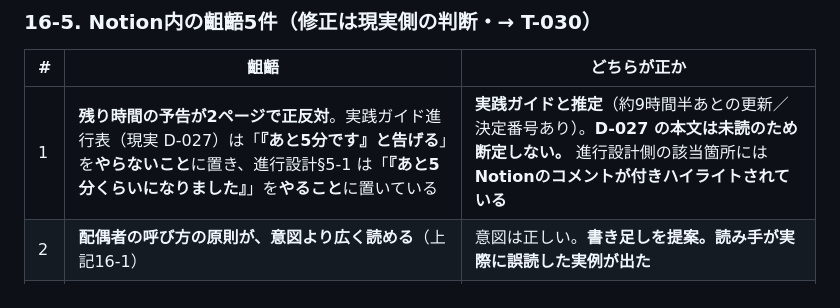
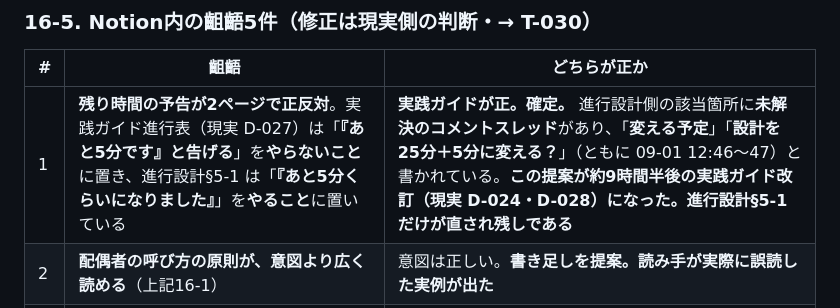
Before and after one commit to hyqooo/ACOVIA_AI_Esimulation, a Markdown page: honmei-v3/01-reality-check.md, the part around the change. Drawn GitHub-style.

```diff
--- a/honmei-v3/01-reality-check.md
+++ b/honmei-v3/01-reality-check.md
@@ -483,7 +483,7 @@ Ver4に向けた相談の中で、**§9の未確認事項が2件解け、新し
 
 | # | 齟齬 | どちらが正か |
 |---|---|---|
-| 1 | **残り時間の予告が2ページで正反対**。実践ガイド進行表（現実 D-027）は「**『あと5分です』と告げる**」を**やらないこと**に置き、進行設計§5-1 は「**『あと5分くらいになりました』**」を**やること**に置いている | **実践ガイドと推定**（約9時間半あとの更新／決定番号あり）。**D-027 の本文は未読のため断定しない。** 進行設計側の該当箇所には**Notionのコメントが付きハイライトされている** |
+| 1 | **残り時間の予告が2ページで正反対**。実践ガイド進行表（現実 D-027）は「**『あと5分です』と告げる**」を**やらないこと**に置き、進行設計§5-1 は「**『あと5分くらいになりました』**」を**やること**に置いている | **実践ガイドが正。確定。** 進行設計側の該当箇所に**未解決のコメントスレッド**があり、「**変える予定**」「**設計を25分＋5分に変える？**」（ともに 09-01 12:46〜47）と書かれている。**この提案が約9時間半後の実践ガイド改訂（現実 D-024・D-028）になった。進行設計§5-1 だけが直され残しである** |
 | 2 | **配偶者の呼び方の原則が、意図より広く読める**（上記16-1） | 意図は正しい。**書き足しを提案。読み手が実際に誤読した実例が出た** |
 | 3 | **時間の目安**：質問リスト§0（08-27）だけが「**15〜30分**」のまま。実践ガイド・進行設計（09-01）は「**30分**」 | 実践ガイド・進行設計（現実 D-024） |
 | 4 | **予約フォームの実装状態**：進行設計§8「**未実装の提案**」／親ページ（09-01 13:01）「**稼働中**」 | 親ページ。進行設計§8が古い |
```
Also changed, not shown: secretary/decisions/2026-09-06-progress-design-sync.md (+18 -1 lines), secretary/todo/open-tasks.md (+1 -1 lines).
